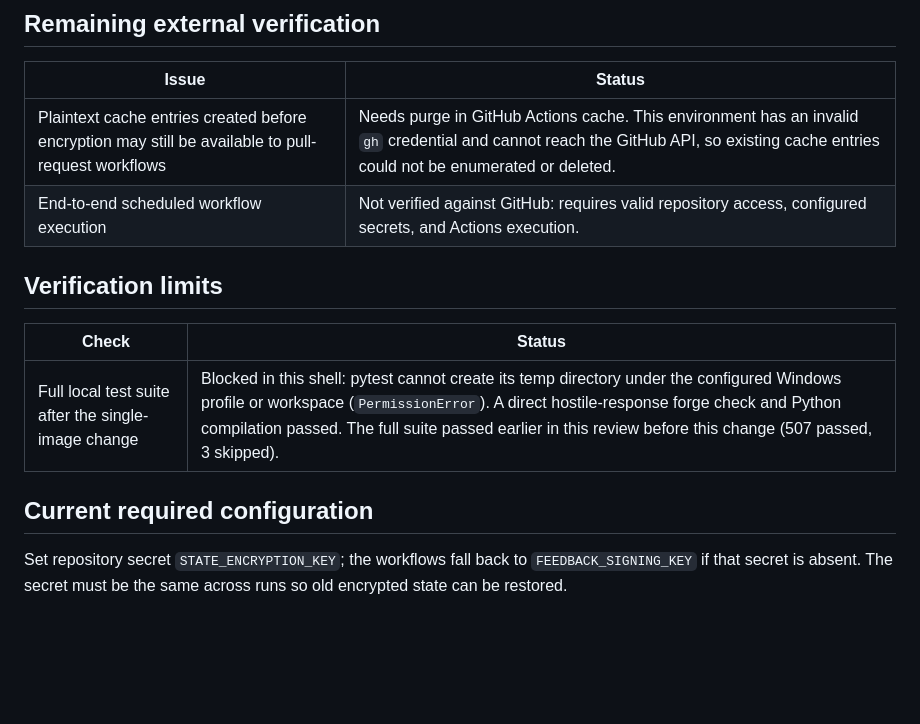
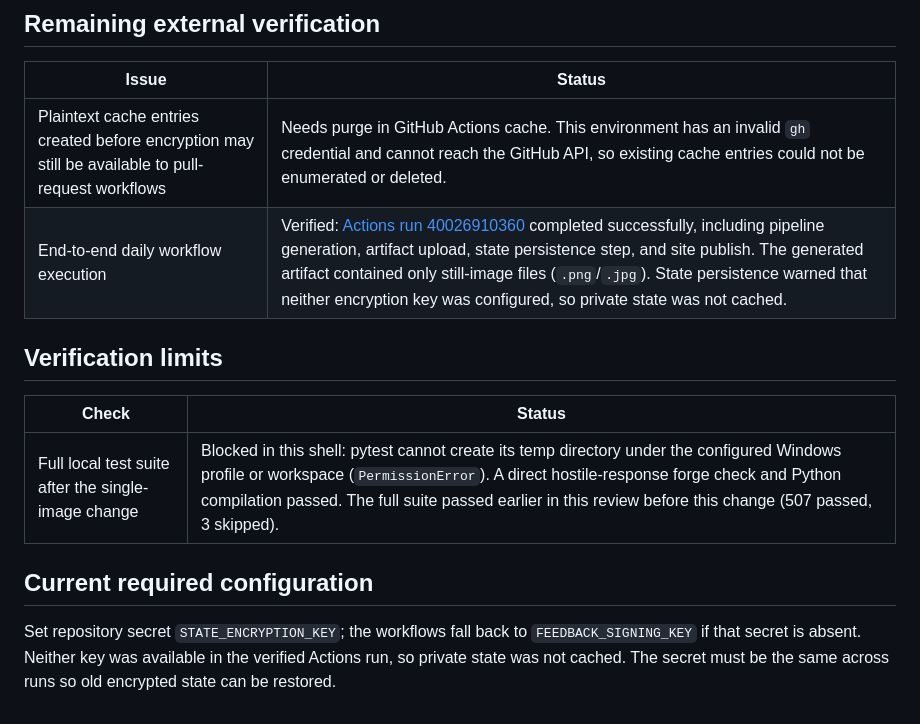
Before and after one commit to yssavaliya/ai-ads, a Markdown page: ISSUES.md, the part around the change. Drawn GitHub-style; blank space fills up the shorter version.

Commit message:
docs: record daily action verification

```diff
--- a/ISSUES.md
+++ b/ISSUES.md
@@ -24,7 +24,7 @@ Updated 2026-10-24 during iterative code and workflow review.
 | Issue | Status |
 | --- | --- |
 | Plaintext cache entries created before encryption may still be available to pull-request workflows | Needs purge in GitHub Actions cache. This environment has an invalid `gh` credential and cannot reach the GitHub API, so existing cache entries could not be enumerated or deleted. |
-| End-to-end scheduled workflow execution | Not verified against GitHub: requires valid repository access, configured secrets, and Actions execution. |
+| End-to-end daily workflow execution | Verified: [Actions run 40026910360](https://github.com/yssavaliya/ai-ads/actions/runs/40026910360) completed successfully, including pipeline generation, artifact upload, state persistence step, and site publish. The generated artifact contained only still-image files (`.png`/`.jpg`). State persistence warned that neither encryption key was configured, so private state was not cached. |
 
 ## Verification limits
 
@@ -34,4 +34,4 @@ Updated 2026-10-24 during iterative code and workflow review.
 
 ## Current required configuration
 
-Set repository secret `STATE_ENCRYPTION_KEY`; the workflows fall back to `FEEDBACK_SIGNING_KEY` if that secret is absent. The secret must be the same across runs so old encrypted state can be restored.
+Set repository secret `STATE_ENCRYPTION_KEY`; the workflows fall back to `FEEDBACK_SIGNING_KEY` if that secret is absent. Neither key was available in the verified Actions run, so private state was not cached. The secret must be the same across runs so old encrypted state can be restored.
```
